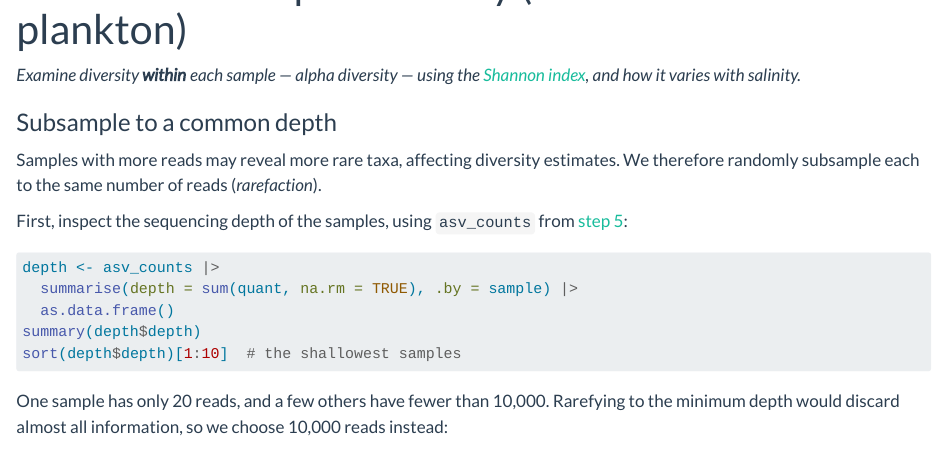
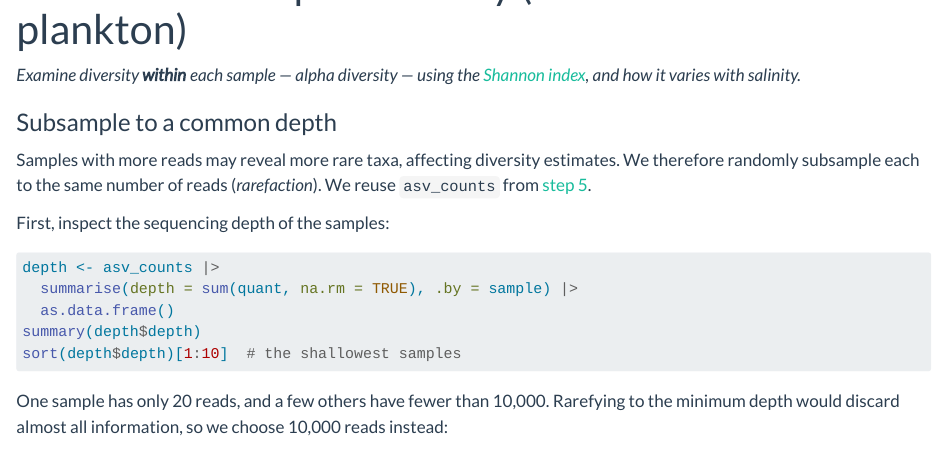
Before and after one commit to biodiversitydata-se/sbdi-eDNA-smn, a Quarto document (plankton-06-alpha.qmd): the page in a window 1100 px wide, from 60 px down. Rendered offline with R 4.5, knitr and Pandoc in place of Quarto, with nearby package versions.

Commit message:
Mention asv_counts in the plankton rarefaction intro
Co-Authored-By: Claude Opus 5.5 <noreply@anthropic.com>

````diff
--- a/plankton-06-alpha.qmd
+++ b/plankton-06-alpha.qmd
@@ -9,9 +9,9 @@
 
 ### Subsample to a common depth
 
-Samples with more reads may reveal more rare taxa, affecting diversity estimates. We therefore randomly subsample each to the same number of reads (*rarefaction*).
+Samples with more reads may reveal more rare taxa, affecting diversity estimates. We therefore randomly subsample each to the same number of reads (*rarefaction*). We reuse `asv_counts` from [step 5](plankton-05-beta.qmd).
 
-First, inspect the sequencing depth of the samples, using `asv_counts` from [step 5](plankton-05-beta.qmd):
+First, inspect the sequencing depth of the samples:
 
 ```r
 depth <- asv_counts |>
````
Also changed, not shown: docs/search.json, 1 other file.
